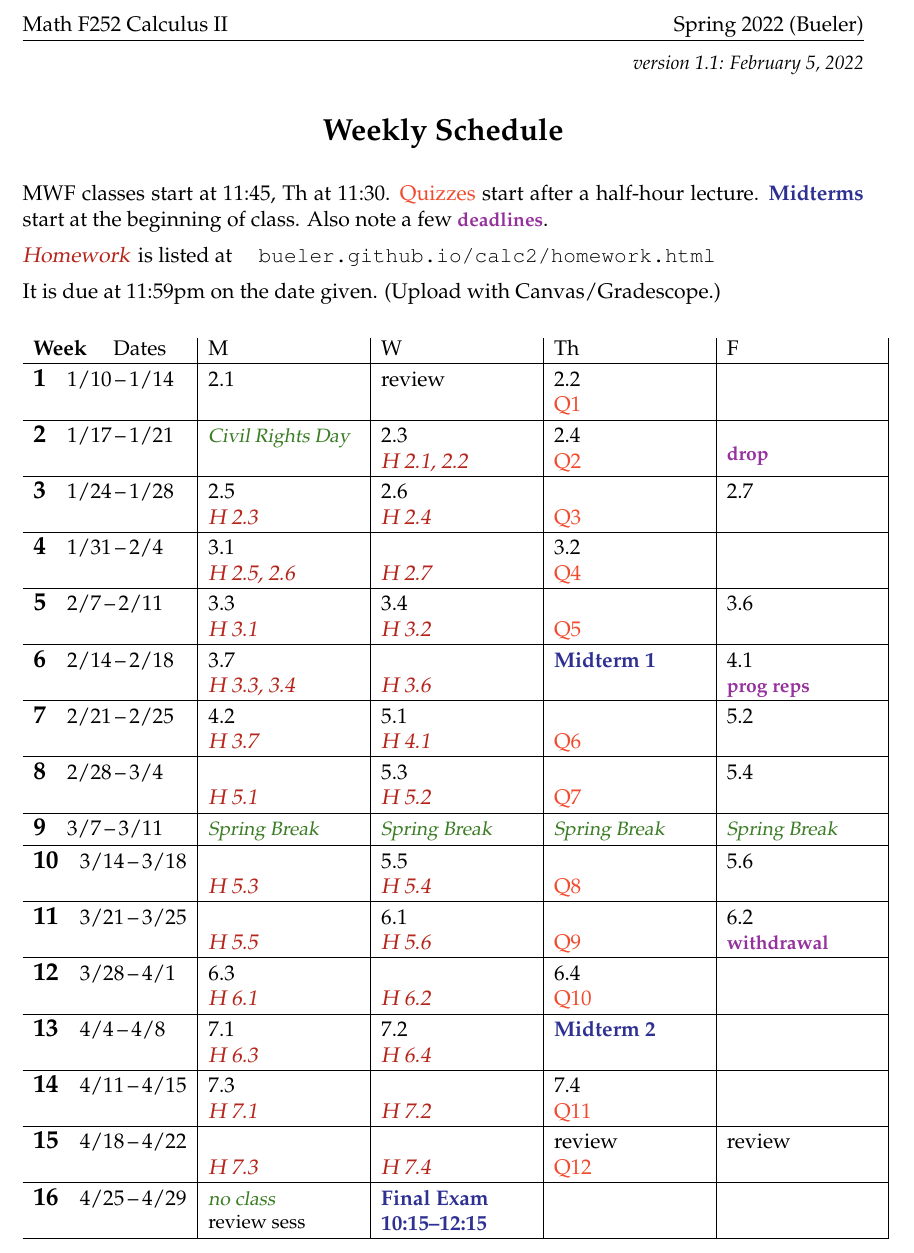
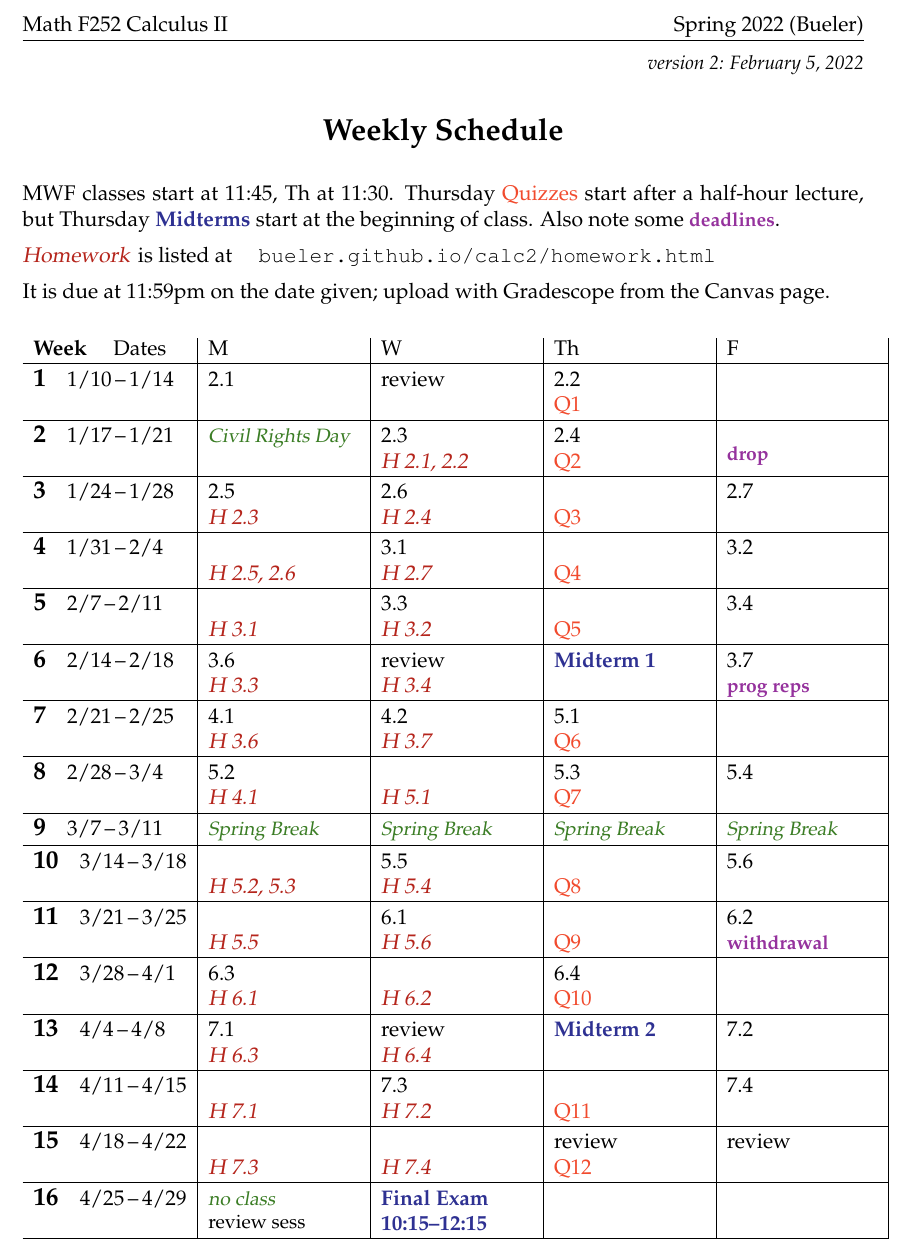
Before and after one commit to uaf-math/calc2, a LaTeX document (assets/general/schedule.tex): part of the page, cut so that both start at the same text. Compiled offline with pdfLaTeX.

Commit message:
Update schedule to version 2.

```diff
--- a/assets/general/schedule.tex
+++ b/assets/general/schedule.tex
@@ -42,17 +42,17 @@
 
 
 \begin{document}
-\hfill \small \emph{version 1.1: \today} \normalsize
+\hfill \small \emph{version 2: \today} \normalsize
 
 \bigskip\bigskip
 \centerline{\Large \textbf{Weekly Schedule}}
 
 \bigskip
-MWF classes start at 11:45, Th at 11:30.  \qq{Quizzes} start after a half-hour lecture.  \ee{Midterms} start at the beginning of class.  Also note a few \dl{deadlines}.
+MWF classes start at 11:45, Th at 11:30.  Thursday \qq{Quizzes} start after a half-hour lecture, but Thursday \ee{Midterms} start at the beginning of class.  Also note some \dl{deadlines}.
 
 \due{Homework} is listed at \quad \href{https://bueler.github.io/calc2/homework.html}{\texttt{bueler.github.io/calc2/homework.html}}
 
-It is due at 11:59pm on the date given.  (Upload with Canvas/Gradescope.)
+It is due at 11:59pm on the date given; upload with Gradescope from the Canvas page.
 
 
 
@@ -66,27 +66,27 @@ It is due at 11:59pm on the date given.  (Upload with Canvas/Gradescope.)
 
 \wkday{3}{1/24}{1/28}  & 2.5 \par \hdue{2.3} & 2.6 \par \hdue{2.4} & \phantom{x} \par \qq{Q3}      & 2.7   \\ \hline
 
-\wkday{4}{1/31}{2/4}   & 3.1 \par \hdue{2.5, 2.6} & \phantom{x} \par \hdue{2.7} & 3.2 \par \qq{Q4}  &  \\ \hline
+\wkday{4}{1/31}{2/4}   & \phantom{x} \par \hdue{2.5, 2.6} & 3.1 \par \hdue{2.7} & \phantom{x} \par \qq{Q4} & 3.2 \\ \hline
 
-\wkday{5}{2/7}{2/11}   & 3.3 \par \hdue{3.1} & 3.4 \par \hdue{3.2} & \phantom{x} \par \qq{Q5}      & 3.6 \\ \hline
+\wkday{5}{2/7}{2/11}   & \phantom{x} \par \hdue{3.1} & 3.3 \par \hdue{3.2} & \phantom{x} \par \qq{Q5}      & 3.4 \\ \hline
 
-\wkday{6}{2/14}{2/18}  & 3.7 \par \hdue{3.3, 3.4} & \phantom{x} \par \hdue{3.6} & \ee{Midterm 1} \par \phantom{x} & 4.1 \par \dl{prog reps} \\ \hline
+\wkday{6}{2/14}{2/18}  & 3.6 \par \hdue{3.3} & review \par \hdue{3.4} & \ee{Midterm 1} & 3.7 \par \dl{prog reps} \\ \hline
 
-\wkday{7}{2/21}{2/25}  & 4.2 \par \hdue{3.7} & 5.1 \par \hdue{4.1} & \phantom{x} \par \qq{Q6} & 5.2 \\ \hline
+\wkday{7}{2/21}{2/25}  & 4.1 \par \hdue{3.6} & 4.2 \par \hdue{3.7} & 5.1 \par \qq{Q6} &  \\ \hline
 
-\wkday{8}{2/28}{3/4}   & \phantom{x} \par \hdue{5.1} & 5.3 \par \hdue{5.2} & \phantom{x} \par \qq{Q7} & 5.4 \\ \hline
+\wkday{8}{2/28}{3/4}   & 5.2 \par \hdue{4.1} & \phantom{x} \par \hdue{5.1} & 5.3 \par \qq{Q7} & 5.4 \\ \hline
 
 \wkday{9}{3/7}{3/11}   & \vac{Spring Break} & \vac{Spring Break} & \vac{Spring Break} & \vac{Spring Break} \\ \hline
 
-\wkday{10}{3/14}{3/18} & \phantom{x} \par \hdue{5.3} & 5.5 \par \hdue{5.4} & \phantom{x} \par \qq{Q8} & 5.6 \\ \hline
+\wkday{10}{3/14}{3/18} & \phantom{x} \par \hdue{5.2, 5.3} & 5.5 \par \hdue{5.4} & \phantom{x} \par \qq{Q8} & 5.6 \\ \hline
 
 \wkday{11}{3/21}{3/25} & \phantom{x} \par \hdue{5.5} & 6.1 \par \hdue{5.6} & \phantom{x} \par \qq{Q9} & 6.2 \par \dl{withdrawal} \\ \hline
 
 \wkday{12}{3/28}{4/1}  & 6.3 \par \hdue{6.1} & \phantom{x} \par \hdue{6.2} & 6.4 \par \qq{Q10} &  \\ \hline
 
-\wkday{13}{4/4}{4/8}   & 7.1 \par \hdue{6.3} & 7.2 \par \hdue{6.4} & \ee{Midterm 2} \par \phantom{x} &  \\ \hline
+\wkday{13}{4/4}{4/8}   & 7.1 \par \hdue{6.3} & review \par \hdue{6.4} & \ee{Midterm 2} & 7.2 \\ \hline
 
-\wkday{14}{4/11}{4/15} & 7.3 \par \hdue{7.1} & \phantom{x} \par \hdue{7.2} & 7.4 \par \qq{Q11} &  \\ \hline
+\wkday{14}{4/11}{4/15} & \phantom{x} \par \hdue{7.1} & 7.3 \par \hdue{7.2} & \phantom{x} \par \qq{Q11} & 7.4 \\ \hline
 
 \wkday{15}{4/18}{4/22} & \phantom{x} \par \hdue{7.3} & \phantom{x} \par \hdue{7.4} & review \par \qq{Q12} & review \\ \hline
 
```
Also changed, not shown: schedule.pdf.
